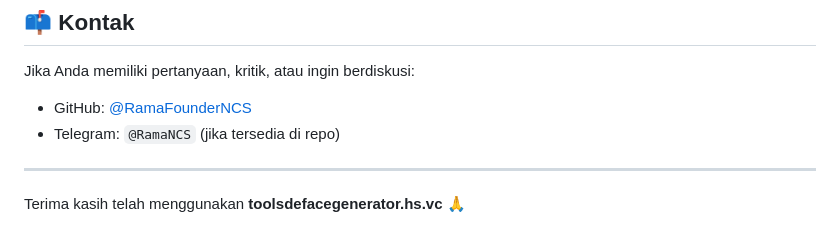
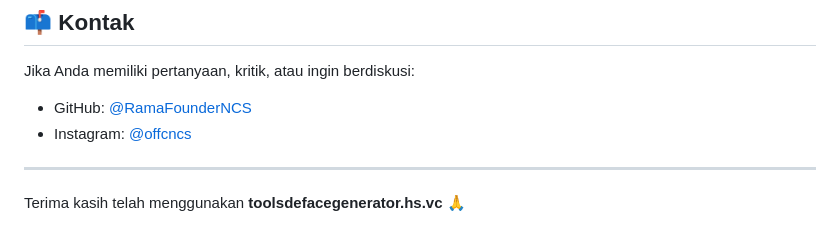
Before and after one commit to RamaFounderNCS/-toolsdefacegenerator.hs.vc, a Markdown page: README.md, the part around the change. GitHub-like rendering.

```diff
--- a/README.md
+++ b/README.md
@@ -110,7 +110,7 @@ Alat ini **bukan untuk serangan siber nyata**. Gunakan hanya di lingkungan pengu
 Jika Anda memiliki pertanyaan, kritik, atau ingin berdiskusi:
 
 - GitHub: [@RamaFounderNCS](https://github.com/RamaFounderNCS)
-- Telegram: `@RamaNCS` (jika tersedia di repo)
+- Instagram: [@offcncs](https://www.instagram.com/offcncs)
 
 ---
 
```
